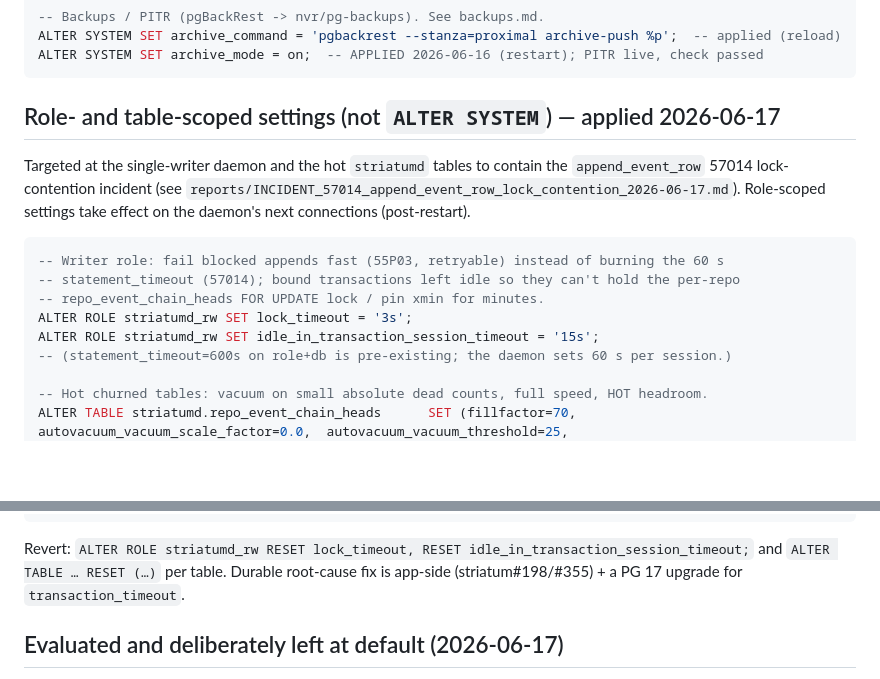
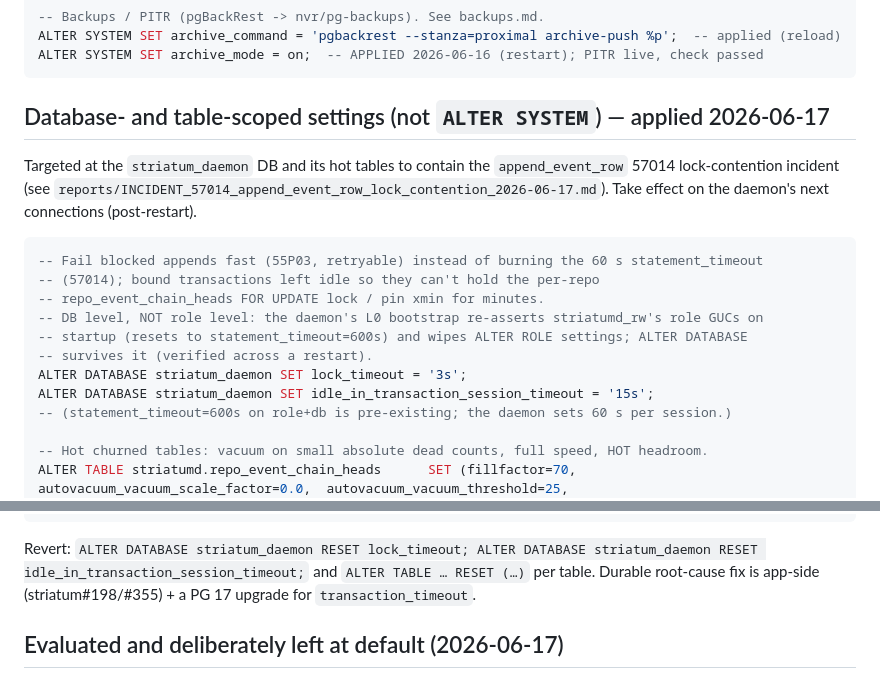
Before and after one commit to halbritt/infra, a Markdown page: desired.md, 2 parts joined by grey strips. Drawn GitHub-style; blank space fills up the shorter version.

````diff
--- a/desired.md
+++ b/desired.md
@@ -34,19 +34,22 @@ ALTER SYSTEM SET archive_command = 'pgbackrest --stanza=proximal archive-push %p
 ALTER SYSTEM SET archive_mode = on;  -- APPLIED 2026-06-16 (restart); PITR live, check passed
 ```
 
-## Role- and table-scoped settings (not `ALTER SYSTEM`) — applied 2026-06-17
+## Database- and table-scoped settings (not `ALTER SYSTEM`) — applied 2026-06-17
 
-Targeted at the single-writer daemon and the hot `striatumd` tables to contain the
-`append_event_row` 57014 lock-contention incident (see
-`reports/INCIDENT_57014_append_event_row_lock_contention_2026-06-17.md`). Role-scoped
-settings take effect on the daemon's next connections (post-restart).
+Targeted at the `striatum_daemon` DB and its hot tables to contain the `append_event_row`
+57014 lock-contention incident (see
+`reports/INCIDENT_57014_append_event_row_lock_contention_2026-06-17.md`). Take effect on the
+daemon's next connections (post-restart).
 
 ```sql
--- Writer role: fail blocked appends fast (55P03, retryable) instead of burning the 60 s
--- statement_timeout (57014); bound transactions left idle so they can't hold the per-repo
+-- Fail blocked appends fast (55P03, retryable) instead of burning the 60 s statement_timeout
+-- (57014); bound transactions left idle so they can't hold the per-repo
 -- repo_event_chain_heads FOR UPDATE lock / pin xmin for minutes.
-ALTER ROLE striatumd_rw SET lock_timeout = '3s';
-ALTER ROLE striatumd_rw SET idle_in_transaction_session_timeout = '15s';
+-- DB level, NOT role level: the daemon's L0 bootstrap re-asserts striatumd_rw's role GUCs on
+-- startup (resets to statement_timeout=600s) and wipes ALTER ROLE settings; ALTER DATABASE
+-- survives it (verified across a restart).
+ALTER DATABASE striatum_daemon SET lock_timeout = '3s';
+ALTER DATABASE striatum_daemon SET idle_in_transaction_session_timeout = '15s';
 -- (statement_timeout=600s on role+db is pre-existing; the daemon sets 60 s per session.)
 
 -- Hot churned tables: vacuum on small absolute dead counts, full speed, HOT headroom.
@@ -59,9 +62,9 @@ ALTER TABLE striatumd.events    SET (autovacuum_vacuum_insert_scale_factor=0.05,
 ALTER TABLE striatumd.audit_log SET (autovacuum_vacuum_insert_scale_factor=0.05, autovacuum_vacuum_insert_threshold=10000, autovacuum_analyze_scale_factor=0.02, autovacuum_analyze_threshold=5000);
 ```
 
-Revert: `ALTER ROLE striatumd_rw RESET lock_timeout, RESET idle_in_transaction_session_timeout;`
-and `ALTER TABLE … RESET (…)` per table. Durable root-cause fix is app-side
-(striatum#198/#355) + a PG 17 upgrade for `transaction_timeout`.
+Revert: `ALTER DATABASE striatum_daemon RESET lock_timeout; ALTER DATABASE striatum_daemon
+RESET idle_in_transaction_session_timeout;` and `ALTER TABLE … RESET (…)` per table. Durable
+root-cause fix is app-side (striatum#198/#355) + a PG 17 upgrade for `transaction_timeout`.
 
 ## Evaluated and deliberately left at default (2026-06-17)
 
````
Also changed, not shown: CHANGELOG.md (+14 -9 lines), reports/INCIDENT_57014_append_event_row_lock_contention_2026-06-17.md (+50 -30 lines).
